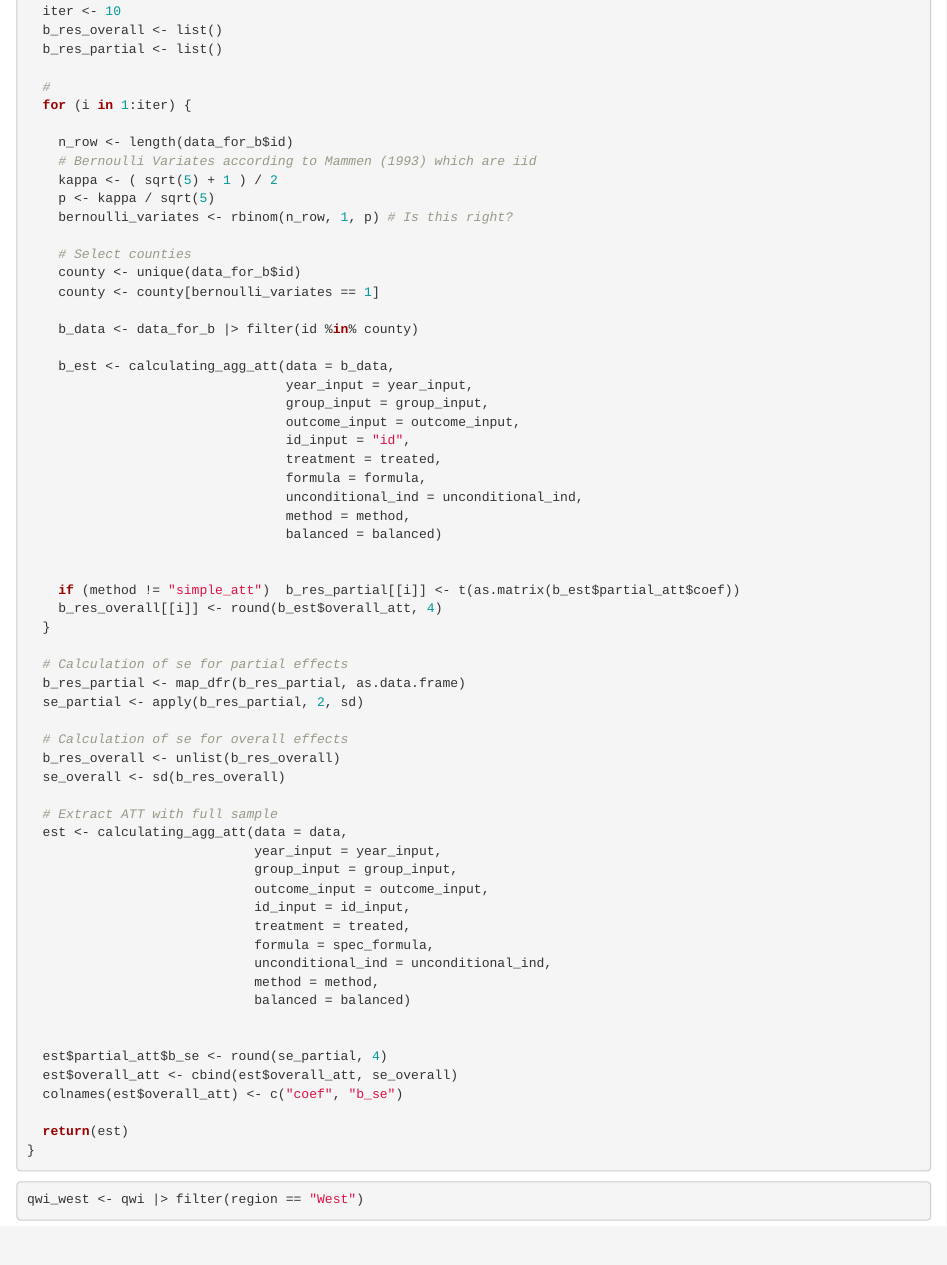
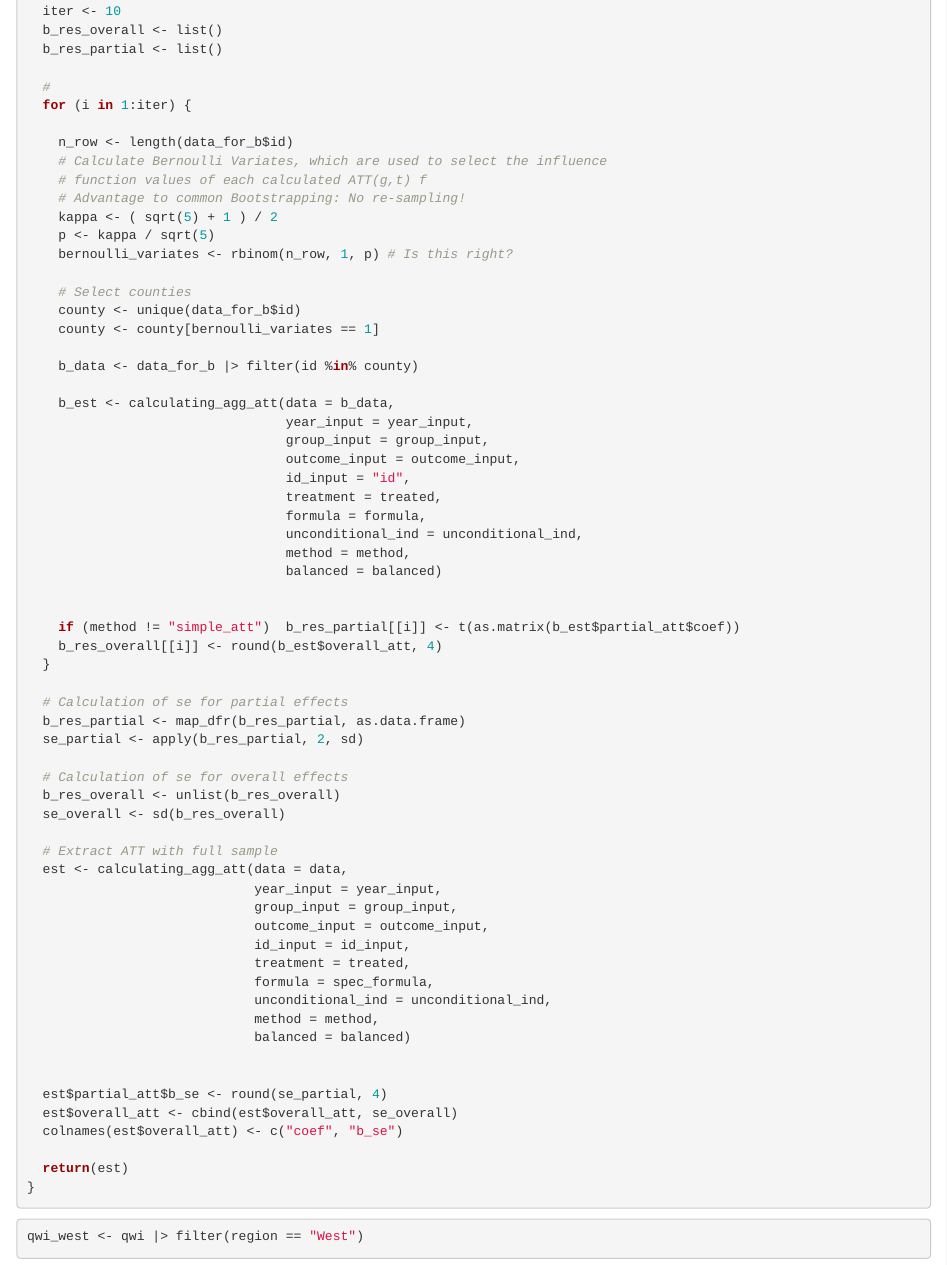
Before and after one commit to Alexander-J-Vogt/Reprod_Callaway_SantAnna_2021, an R Markdown document (document.Rmd): the page in a window 1100 px wide, from 11510 px down. Rendered offline with R 4.5, knitr and Pandoc, with nearby package versions; some code elsewhere in the file could not run offline.

Commit message:
Forgot to push

```diff
--- a/document.Rmd
+++ b/document.Rmd
@@ -561,7 +561,9 @@ calculate_att_se <- function(data = qwi,
   for (i in 1:iter) {
 
     n_row <- length(data_for_b$id)
-    # Bernoulli Variates according to Mammen (1993) which are iid
+    # Calculate Bernoulli Variates, which are used to select the influence
+    # function values of each calculated ATT(g,t) f
+    # Advantage to common Bootstrapping: No re-sampling!
     kappa <- ( sqrt(5) + 1 ) / 2
     p <- kappa / sqrt(5)
     bernoulli_variates <- rbinom(n_row, 1, p) # Is this right?
```
